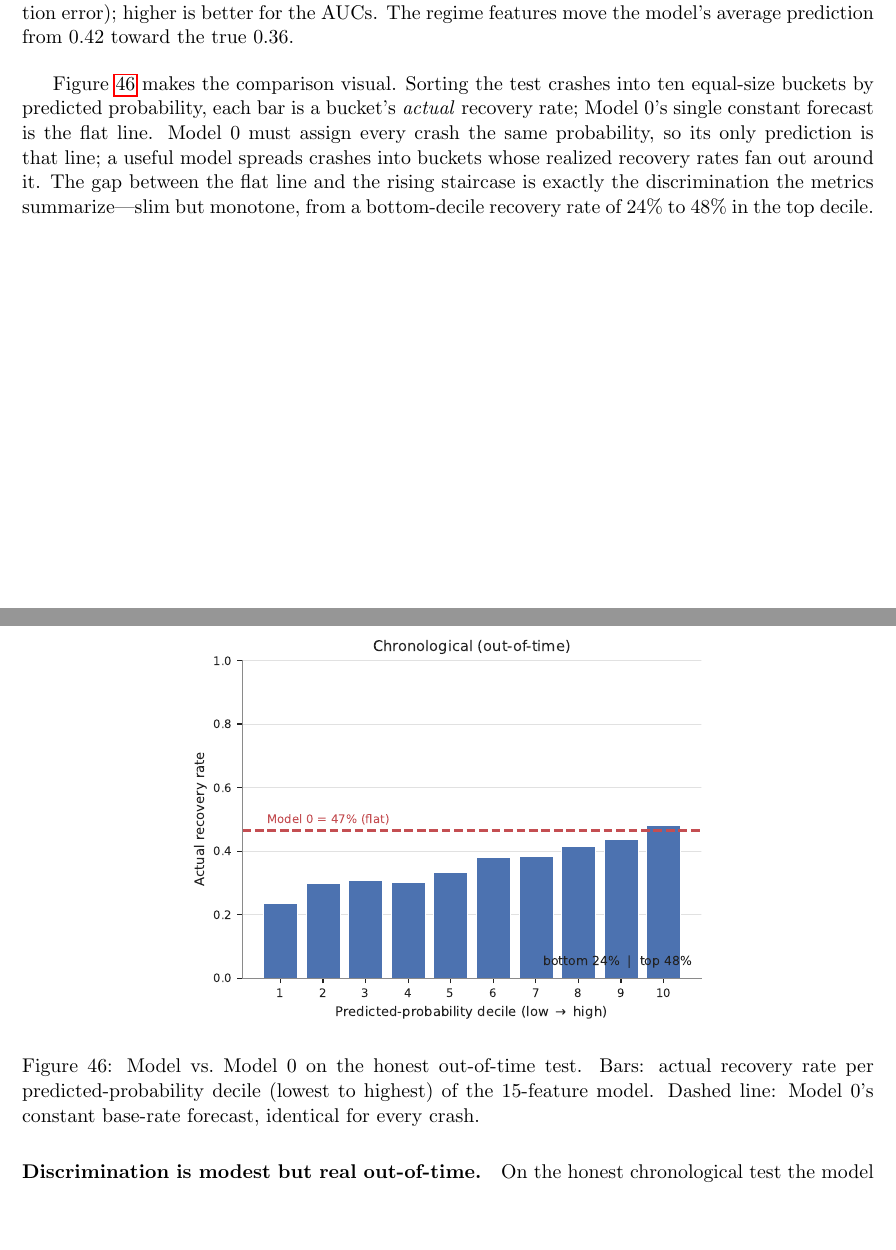
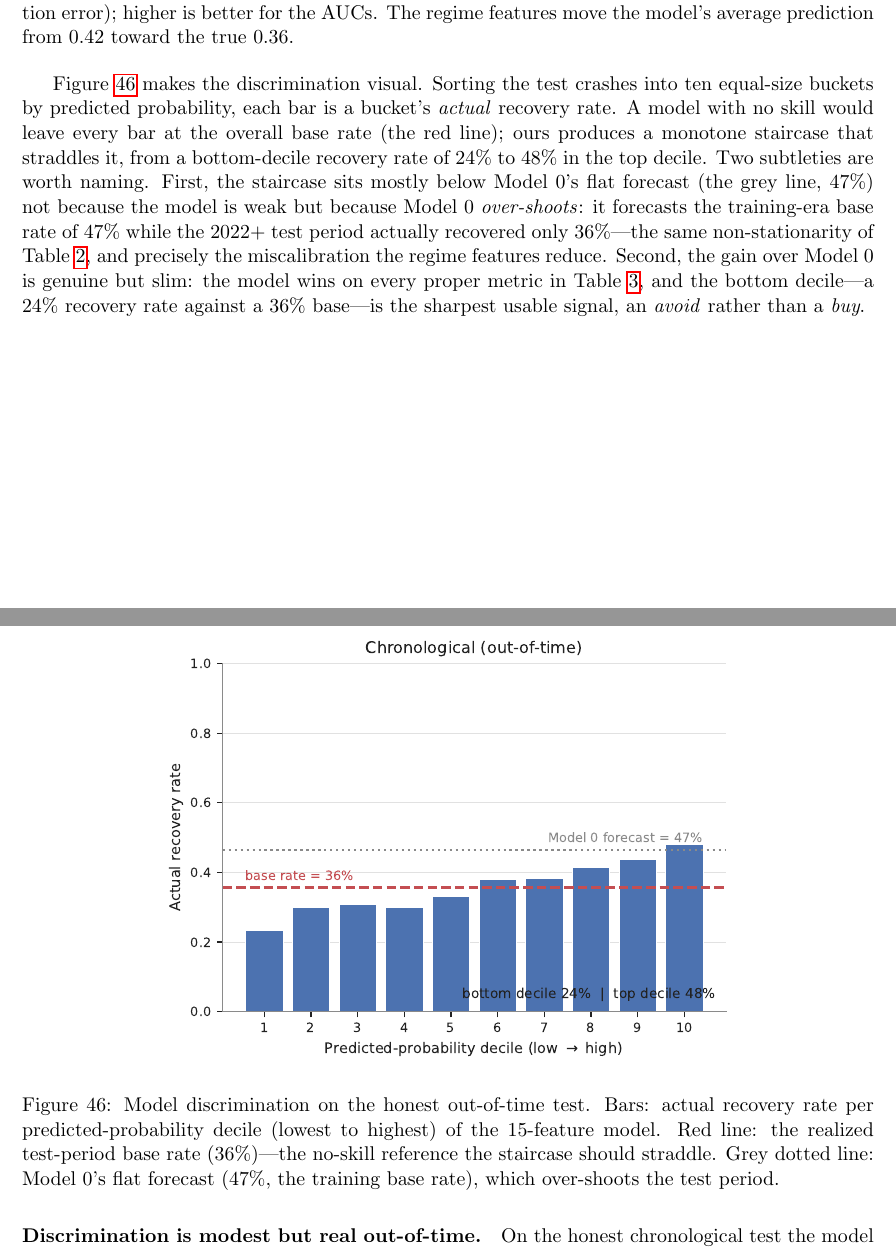
Before and after one commit to rajshahbuilds/crashback, a LaTeX document (paper/crashback.tex): two parts of pages 28 and 29 of 31, joined at a grey line, cut so that both start at the same text, the shorter picture padded with empty space. Compiled offline with pdfLaTeX.

Commit message:
docs: clarify model-vs-M0 figure with two reference lines
The single 47% line (Model 0's train-era forecast) made the staircase look
below baseline. Now show both the realized test base rate (36%, the no-skill
line the staircase straddles) and Model 0's forecast (47%, which over-shoots
the test period). Discrimination is now legible; text explains the gap is M0
miscalibration, not model weakness.

Co-Authored-By: Claude Opus 4.8 <noreply@anthropic.com>

```diff
--- a/paper/crashback.tex
+++ b/paper/crashback.tex
@@ -602,20 +602,27 @@ average prediction from $0.42$ toward the true $0.36$.}
 \label{tab:model-results}
 \end{table}
 
-Figure~\ref{fig:vs-m0} makes the comparison visual. Sorting the test crashes into ten
+Figure~\ref{fig:vs-m0} makes the discrimination visual. Sorting the test crashes into ten
 equal-size buckets by predicted probability, each bar is a bucket's \emph{actual} recovery
-rate; Model~0's single constant forecast is the flat line. Model~0 must assign every crash the
-same probability, so its only prediction is that line; a useful model spreads crashes into
-buckets whose realized recovery rates fan out around it. The gap between the flat line and the
-rising staircase is exactly the discrimination the metrics summarize---slim but monotone,
-from a bottom-decile recovery rate of $24\%$ to $48\%$ in the top decile.
+rate. A model with no skill would leave every bar at the overall base rate (the red line);
+ours produces a monotone staircase that straddles it, from a bottom-decile recovery rate of
+$24\%$ to $48\%$ in the top decile. Two subtleties are worth naming. First, the staircase
+sits mostly below Model~0's flat forecast (the grey line, $47\%$) not because the model is
+weak but because Model~0 \emph{over-shoots}: it forecasts the training-era base rate of $47\%$
+while the 2022+ test period actually recovered only $36\%$---the same non-stationarity of
+Table~\ref{tab:splits}, and precisely the miscalibration the regime features reduce. Second,
+the gain over Model~0 is genuine but slim: the model wins on every proper metric in
+Table~\ref{tab:model-results}, and the bottom decile---a $24\%$ recovery rate against a $36\%$
+base---is the sharpest usable signal, an \emph{avoid} rather than a \emph{buy}.
 
 \begin{figure}[H]
 \centering
-\includegraphics[width=0.62\textwidth]{figures/model_vs_m0.pdf}
-\caption{Model vs.\ Model~0 on the honest out-of-time test. Bars: actual recovery rate per
-predicted-probability decile (lowest to highest) of the 15-feature model. Dashed line:
-Model~0's constant base-rate forecast, identical for every crash.}
+\includegraphics[width=0.68\textwidth]{figures/model_vs_m0.pdf}
+\caption{Model discrimination on the honest out-of-time test. Bars: actual recovery rate per
+predicted-probability decile (lowest to highest) of the 15-feature model. Red line: the
+realized test-period base rate ($36\%$)---the no-skill reference the staircase should straddle.
+Grey dotted line: Model~0's flat forecast ($47\%$, the training base rate), which over-shoots
+the test period.}
 \label{fig:vs-m0}
 \end{figure}
 
```
Also changed, not shown: paper/figures/model_vs_m0.pdf, 1 other file.
